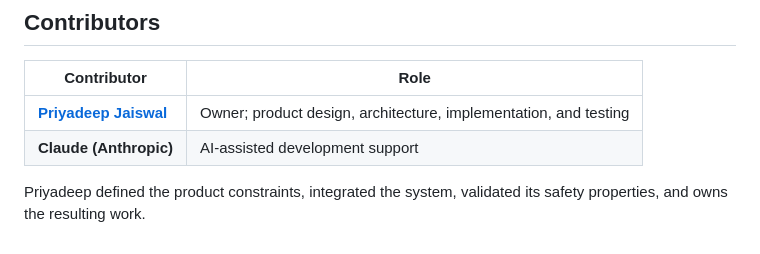
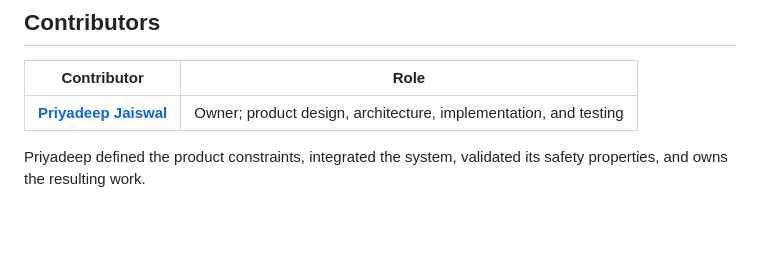
Before and after one commit to priyadeepjaiswal9c/ark, a Markdown page: README.md, the part around the change. GitHub-like rendering.

Commit message:
chore: remove internal workflow artifacts

```diff
--- a/README.md
+++ b/README.md
@@ -79,6 +79,5 @@ The tests cover source immutability, dry-run behavior, path containment, hash ve
 | Contributor | Role |
 |---|---|
 | [**Priyadeep Jaiswal**](https://github.com/priyadeepjaiswal9c) | Owner; product design, architecture, implementation, and testing |
-| **Claude (Anthropic)** | AI-assisted development support |
 
 Priyadeep defined the product constraints, integrated the system, validated its safety properties, and owns the resulting work.
```
